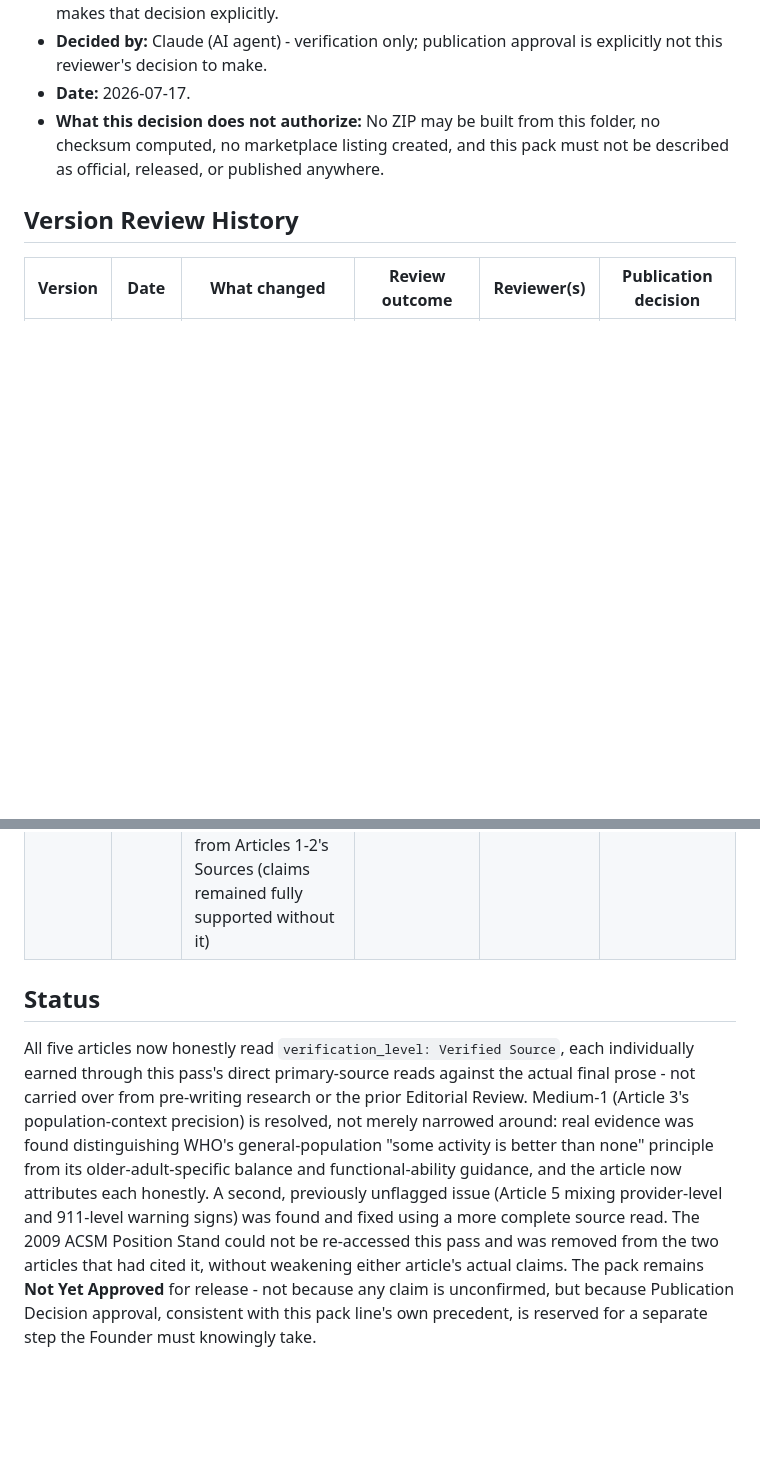
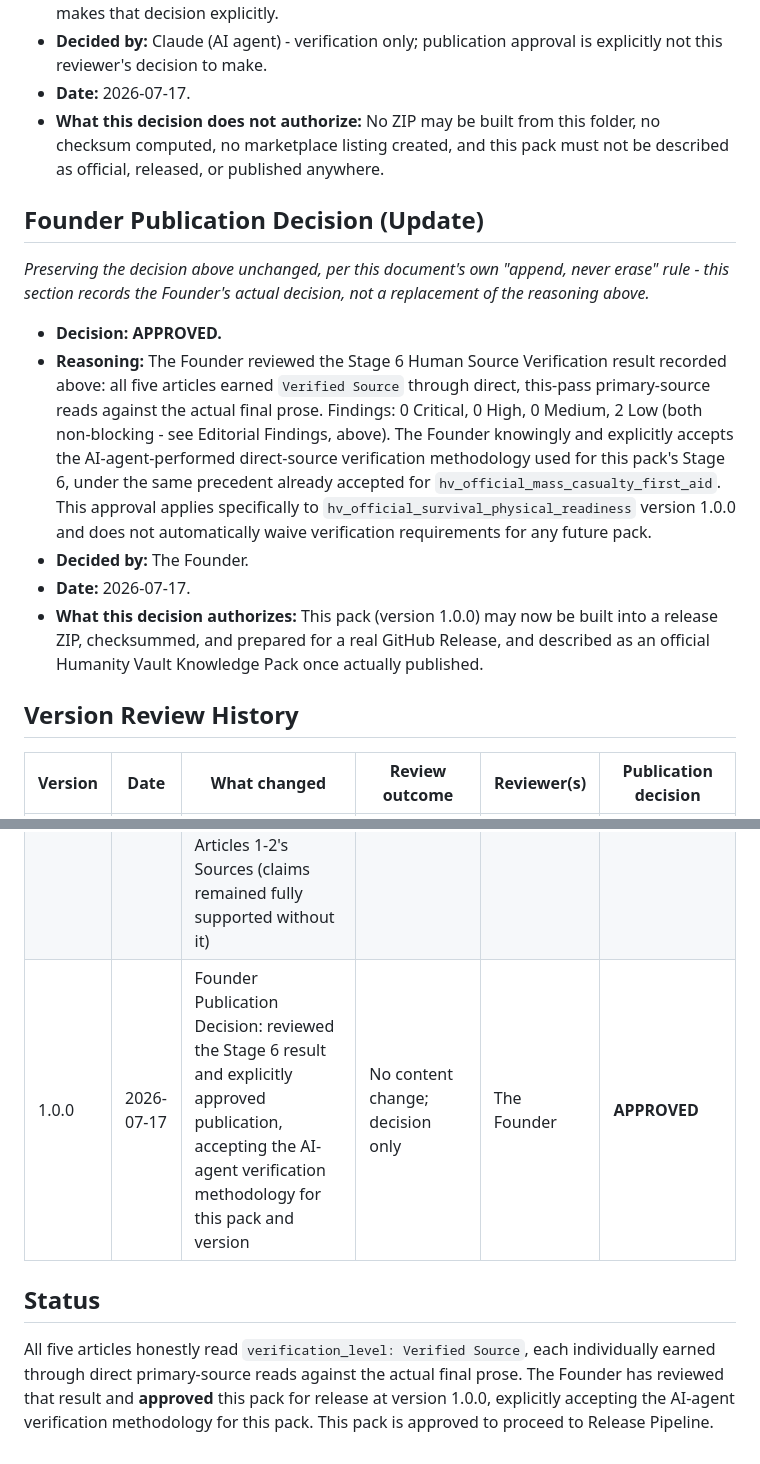
Before and after one commit to Daemonn00/humanity-vault-ai, a Markdown page: official_packs/hv_official_survival_physical_readiness/REVIEW_NOTES.md, 2 parts joined by grey strips. GitHub-like rendering; blank space fills up the shorter version.

Commit message:
Record Founder's Publication Decision for hv_official_survival_physical_readiness
The Founder reviewed the Stage 6 Human Source Verification result (all
5 articles Verified Source; 0 Critical/High/Medium findings, 2
non-blocking Low findings) and explicitly approved publication of
v1.0.0, knowingly accepting the AI-agent-performed direct-source
verification methodology under the same precedent already accepted for
hv_official_mass_casualty_first_aid. Appends a new "Founder Publication
Decision (Update)" section per this document's "append, never erase"
rule; the prior decision and reasoning remain unchanged above it. This
approval is scoped to this pack and version only.

Co-Authored-By: Claude Sonnet 5 <noreply@anthropic.com>

```diff
--- a/official_packs/hv_official_survival_physical_readiness/REVIEW_NOTES.md
+++ b/official_packs/hv_official_survival_physical_readiness/REVIEW_NOTES.md
@@ -520,29 +520,45 @@ document). No changes needed.
   and this pack must not be described as official, released, or
   published anywhere.
 
+## Founder Publication Decision (Update)
+
+*Preserving the decision above unchanged, per this document's own
+"append, never erase" rule - this section records the Founder's actual
+decision, not a replacement of the reasoning above.*
+
+- **Decision:** **APPROVED.**
+- **Reasoning:** The Founder reviewed the Stage 6 Human Source
+  Verification result recorded above: all five articles earned
+  `Verified Source` through direct, this-pass primary-source reads
+  against the actual final prose. Findings: 0 Critical, 0 High, 0
+  Medium, 2 Low (both non-blocking - see Editorial Findings, above).
+  The Founder knowingly and explicitly accepts the AI-agent-performed
+  direct-source verification methodology used for this pack's Stage 6,
+  under the same precedent already accepted for
+  `hv_official_mass_casualty_first_aid`. This approval applies
+  specifically to `hv_official_survival_physical_readiness` version
+  1.0.0 and does not automatically waive verification requirements for
+  any future pack.
+- **Decided by:** The Founder.
+- **Date:** 2026-07-17.
+- **What this decision authorizes:** This pack (version 1.0.0) may now
+  be built into a release ZIP, checksummed, and prepared for a real
+  GitHub Release, and described as an official Humanity Vault
+  Knowledge Pack once actually published.
+
 ## Version Review History
 
 | Version | Date | What changed | Review outcome | Reviewer(s) | Publication decision |
 |---|---|---|---|---|---|
 | 1.0.0 | 2026-07-17 | Initial authoring (Writing sprint) and first Editorial Review: 2 minor unsupported details found and fixed by narrowing; 1 Medium population-context finding recorded, unresolved; 2 Low findings recorded, no fix needed | Editorial Review complete; 0 Critical, 0 High, 1 Medium, 2 Low findings; all 5 articles `Unverified` | Claude (AI agent) | Not Yet Approved |
 | 1.0.0 | 2026-07-17 | Human Source Verification (Stage 6, this update): every source re-opened and read against final prose; Medium-1 (population-context) resolved via evidence-based rewrites to Article 3; a provider-vs-911 urgency gap found and fixed in Article 5; the 2009 ACSM Position Stand could not be re-read this pass and was removed from Articles 1-2's Sources (claims remained fully supported without it) | All 5 articles upgraded to `Verified Source`; 0 unresolved findings | Claude (AI agent) | **Still Not Yet Approved** - verification complete, but Publication Decision is reserved for the Founder given the AI-agent (not human) verification method used |
+| 1.0.0 | 2026-07-17 | Founder Publication Decision: reviewed the Stage 6 result and explicitly approved publication, accepting the AI-agent verification methodology for this pack and version | No content change; decision only | The Founder | **APPROVED** |
 
 ## Status
 
-All five articles now honestly read `verification_level: Verified
-Source`, each individually earned through this pass's direct
-primary-source reads against the actual final prose - not carried over
-from pre-writing research or the prior Editorial Review. Medium-1
-(Article 3's population-context precision) is resolved, not merely
-narrowed around: real evidence was found distinguishing WHO's
-general-population "some activity is better than none" principle from
-its older-adult-specific balance and functional-ability guidance, and
-the article now attributes each honestly. A second, previously
-unflagged issue (Article 5 mixing provider-level and 911-level warning
-signs) was found and fixed using a more complete source read. The 2009
-ACSM Position Stand could not be re-accessed this pass and was removed
-from the two articles that had cited it, without weakening either
-article's actual claims. The pack remains **Not Yet Approved** for
-release - not because any claim is unconfirmed, but because Publication
-Decision approval, consistent with this pack line's own precedent, is
-reserved for a separate step the Founder must knowingly take.
+All five articles honestly read `verification_level: Verified Source`,
+each individually earned through direct primary-source reads against
+the actual final prose. The Founder has reviewed that result and
+**approved** this pack for release at version 1.0.0, explicitly
+accepting the AI-agent verification methodology for this pack. This
+pack is approved to proceed to Release Pipeline.
```
